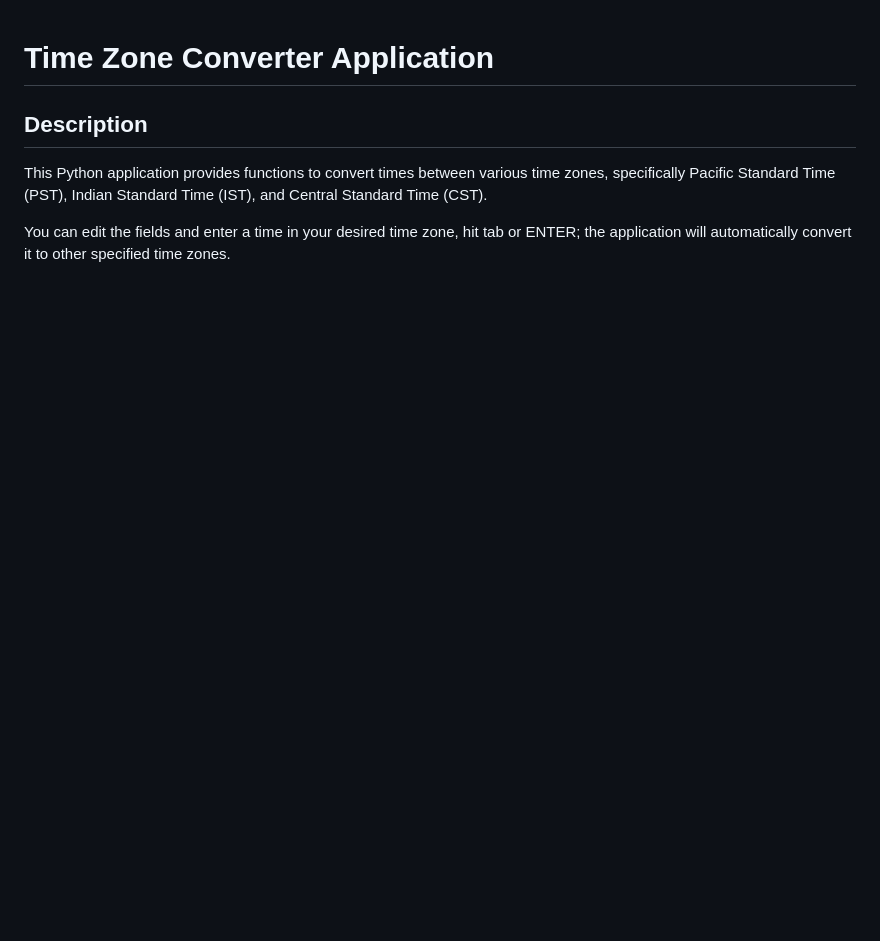
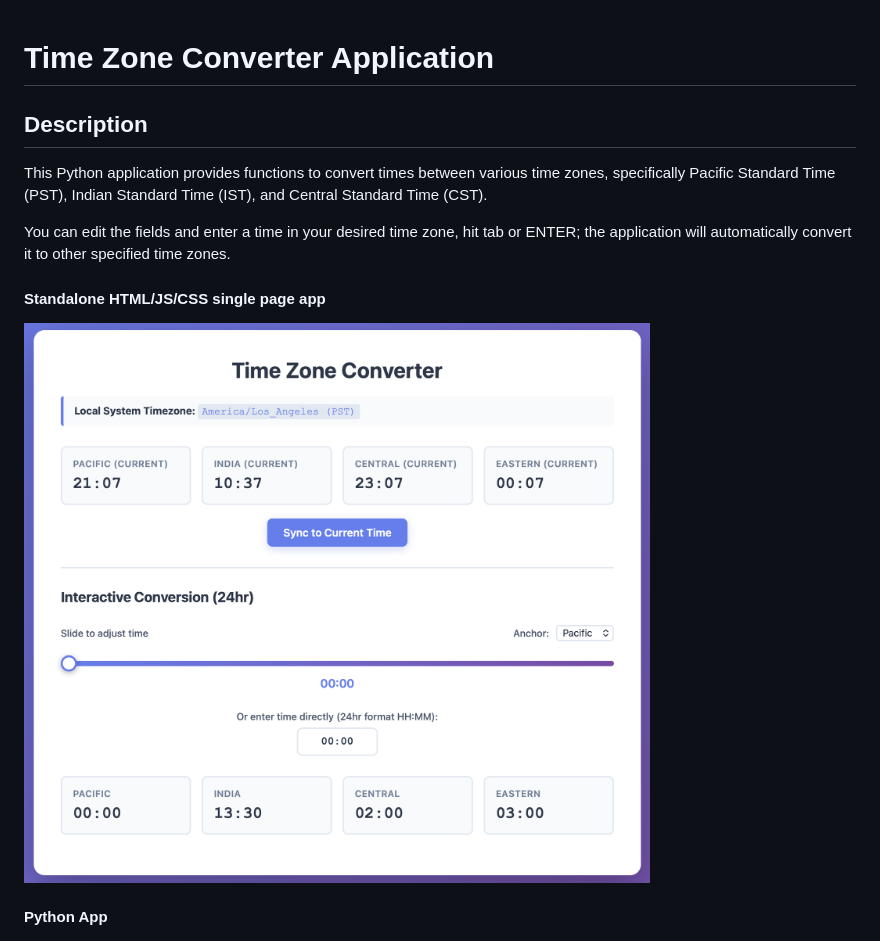
Before and after one commit to ovaisq/interview_code_challanges, a Markdown page: time_zone_converter/README.md, the part around the change. Drawn GitHub-style; pictures changed too: time_zone_converter/tzc_html.png (added); blank space fills up the shorter version.

Commit message:
added html version sceenshot

```diff
--- a/time_zone_converter/README.md
+++ b/time_zone_converter/README.md
@@ -5,7 +5,10 @@ This Python application provides functions to convert times between various time
 
 You can edit the fields and enter a time in your desired time zone, hit tab or ENTER; the application will automatically convert it to other specified time zones.
 
+#### Standalone HTML/JS/CSS single page app
+![UI](tzc_html.png)
 
+#### Python App
 ![UI](time_zone_converter.png)
 
 ## Installation
```
